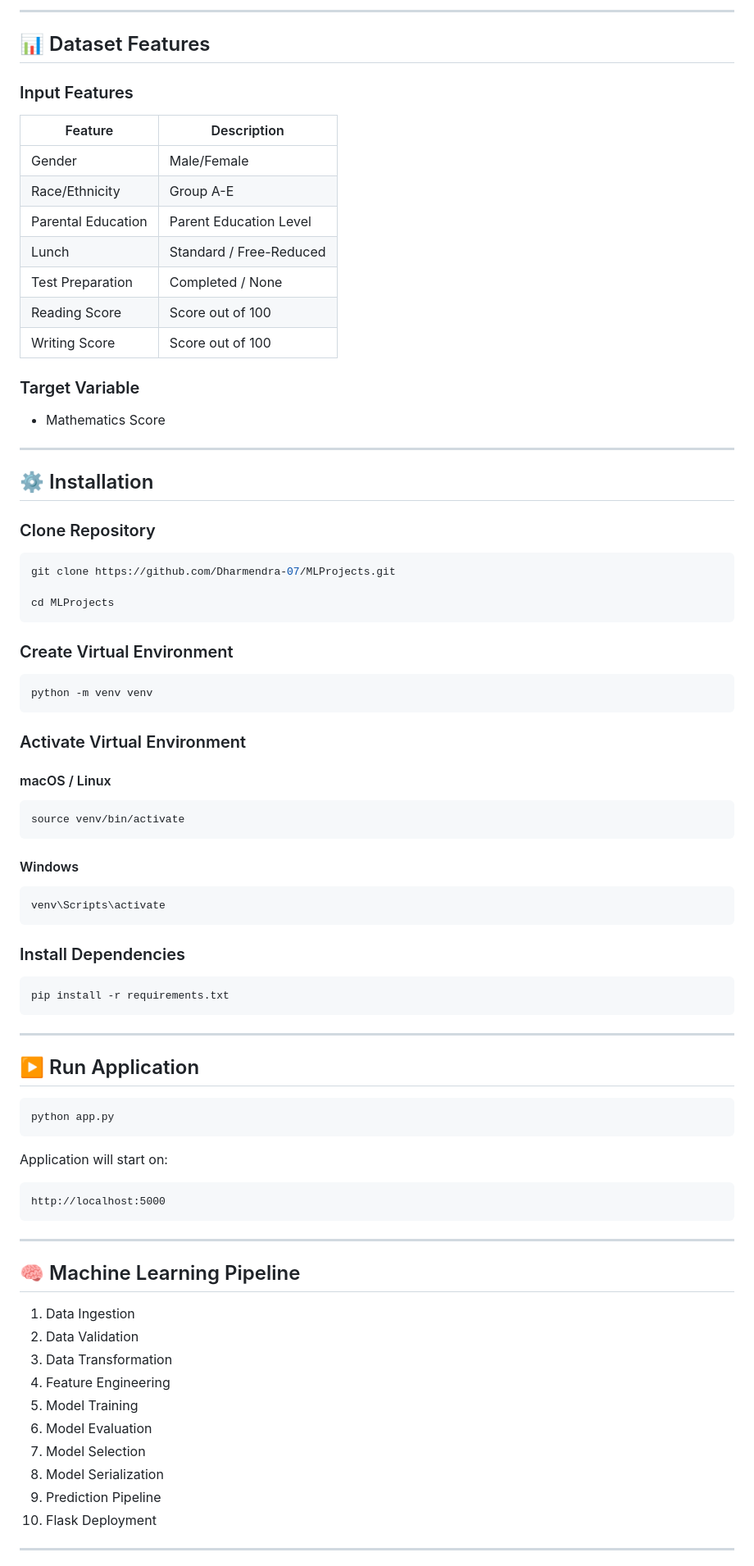
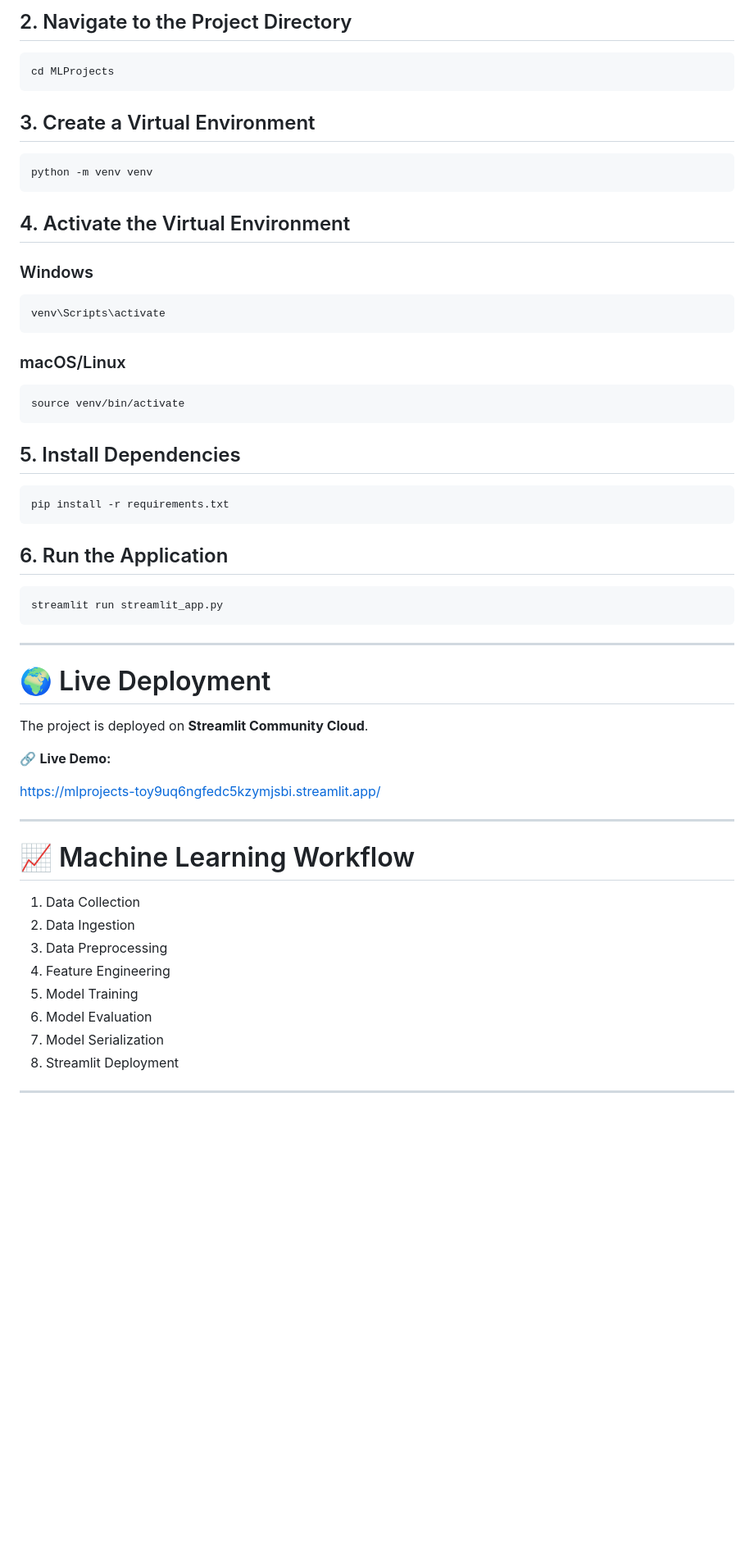
Before and after one commit to Dharmendra-07/MLProjects, a Markdown page: README.md, the part around one of its changes. Shown at 82% size. GitHub-like rendering; blank space fills up the shorter version.

````diff
--- a/README.md
+++ b/README.md
@@ -91,91 +135,65 @@ The trained model is deployed using Flask and provides predictions through a use
 ```
 
----
-
-## 📊 Dataset Features
-
-### Input Features
-
-| Feature | Description |
-|----------|-------------|
-| Gender | Male/Female |
-| Race/Ethnicity | Group A-E |
-| Parental Education | Parent Education Level |
-| Lunch | Standard / Free-Reduced |
-| Test Preparation | Completed / None |
-| Reading Score | Score out of 100 |
-| Writing Score | Score out of 100 |
-
-### Target Variable
-
-- Mathematics Score
-
----
-
-## ⚙️ Installation
-
-### Clone Repository
+## 2. Navigate to the Project Directory
 
 ```bash
-git clone https://github.com/Dharmendra-07/MLProjects.git
-
 cd MLProjects
 ```
 
-### Create Virtual Environment
+## 3. Create a Virtual Environment
 
 ```bash
 python -m venv venv
 ```
 
-### Activate Virtual Environment
+## 4. Activate the Virtual Environment
 
-#### macOS / Linux
+### Windows
+
+```bash
+venv\Scripts\activate
+```
+
+### macOS/Linux
 
 ```bash
 source venv/bin/activate
 ```
 
-#### Windows
-
-```bash
-venv\Scripts\activate
-```
-
-### Install Dependencies
+## 5. Install Dependencies
 
 ```bash
 pip install -r requirements.txt
 ```
 
----
-
-## ▶️ Run Application
+## 6. Run the Application
 
 ```bash
-python app.py
-```
-
-Application will start on:
-
-```text
-http://localhost:5000
+streamlit run streamlit_app.py
 ```
 
 ---
 
-## 🧠 Machine Learning Pipeline
+# 🌍 Live Deployment
 
-1. Data Ingestion
-2. Data Validation
-3. Data Transformation
+The project is deployed on **Streamlit Community Cloud**.
+
+🔗 **Live Demo:**
+
+https://mlprojects-toy9uq6ngfedc5kzymjsbi.streamlit.app/
+
+---
+
+# 📈 Machine Learning Workflow
+
+1. Data Collection
+2. Data Ingestion
+3. Data Preprocessing
 4. Feature Engineering
 5. Model Training
 6. Model Evaluation
-7. Model Selection
-8. Model Serialization
-9. Prediction Pipeline
-10. Flask Deployment
+7. Model Serialization
+8. Streamlit Deployment
 
 ---
 
````
Also changed, not shown: other parts of README.md (+163 -99 lines).
